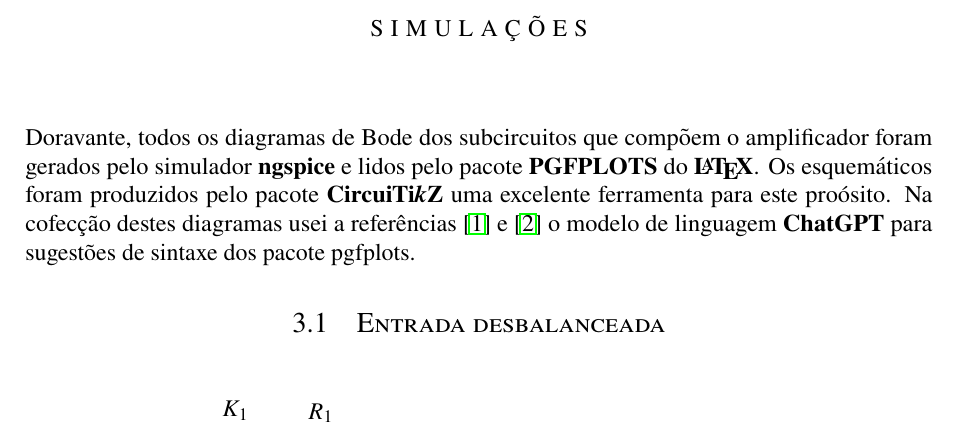
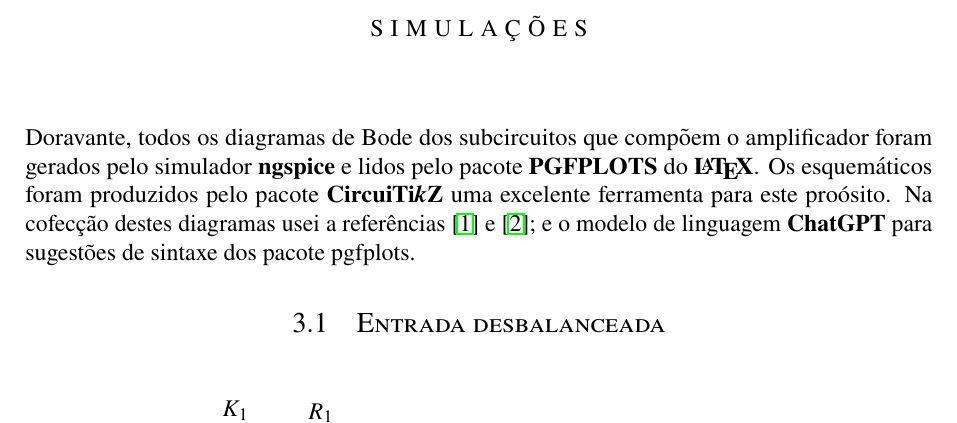
Before and after one commit to user5152224/eletronica-tcc, a LaTeX thesis (tcc/tcc.tex): part of page 13 of 18, cut so that both start at the same text. Compiled offline with pdfLaTeX.

Commit message:
23 de December de 2025 às 09:25

```diff
--- a/tcc/tcc.tex
+++ b/tcc/tcc.tex
@@ -354,7 +354,7 @@
 
   \chapter{Simula\c c\~oes}
 
-  Doravante, todos os diagramas de Bode dos subcircuitos que comp\~oem o amplificador foram gerados pelo simulador {\bf ngspice} e lidos pelo pacote {\bf PGFPLOTS} do {\bfseries\LaTeX}. Os esquem\'aticos foram produzidos pelo pacote {\bf Circui\TikZ} uma excelente ferramenta para este pro\'osito. Na cofec\c c\~ao destes diagramas usei a refer\^encias \cite{CircuiTikZ} e \cite{PGFTikZ} o modelo de linguagem {\bf ChatGPT} para sugest\~oes de sintaxe dos pacote pgfplots.
+  Doravante, todos os diagramas de Bode dos subcircuitos que comp\~oem o amplificador foram gerados pelo simulador {\bf ngspice} e lidos pelo pacote {\bf PGFPLOTS} do {\bfseries\LaTeX}. Os esquem\'aticos foram produzidos pelo pacote {\bf Circui\TikZ} uma excelente ferramenta para este pro\'osito. Na cofec\c c\~ao destes diagramas usei a refer\^encias \cite{CircuiTikZ} e \cite{PGFTikZ}; e o modelo de linguagem {\bf ChatGPT} para sugest\~oes de sintaxe dos pacote pgfplots.
 
   \section{Entrada desbalanceada}
   \begin{figure}[!ht]
```
Also changed, not shown: tcc/tcc.pdf.
